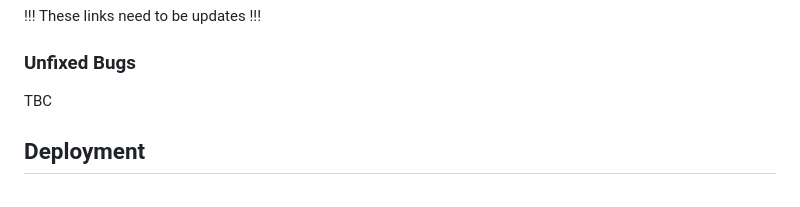
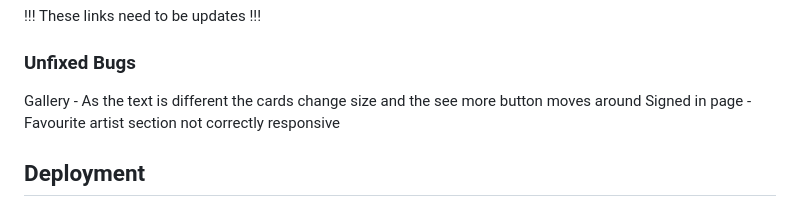
Before and after one commit to CharlB96/hackathon-1, a Markdown page: README.md, the part around the change. Drawn GitHub-style.

```diff
--- a/README.md
+++ b/README.md
@@ -94,7 +94,8 @@ That said we did take steps afterwards to confirm that we had managed to stay on
 
 ### Unfixed Bugs
 
-TBC
+Gallery - As the text is different the cards change size and the see more button moves around
+Signed in page - Favourite artist section not correctly responsive
 
 ## Deployment
 
```
